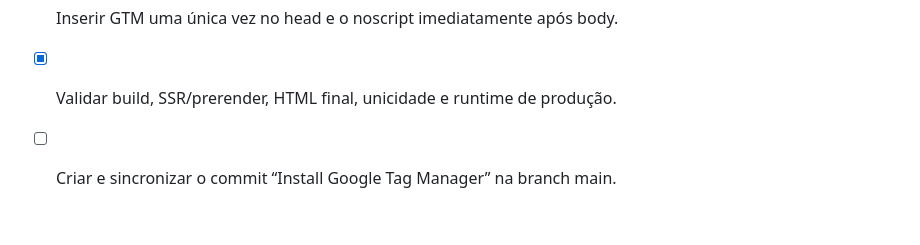
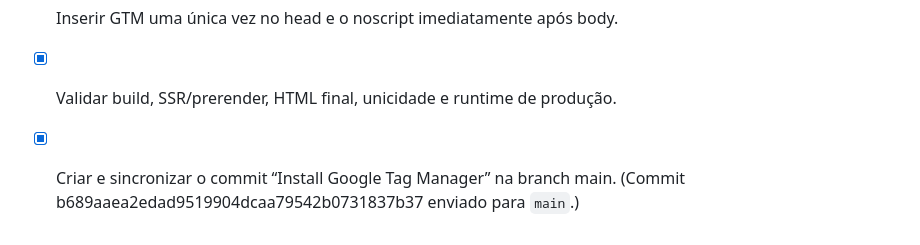
Before and after one commit to EqGui/LandingPageManus, a Markdown page: todo.md, the part around the change. GitHub-like rendering.

Commit message:
Checkpoint: Finalize Google Tag Manager installation sync

```diff
--- a/todo.md
+++ b/todo.md
@@ -218,4 +218,4 @@
 - [x] Auditar o HTML inicial e confirmar ausência de instalação prévia do GTM.
 - [x] Inserir GTM uma única vez no head e o noscript imediatamente após body.
 - [x] Validar build, SSR/prerender, HTML final, unicidade e runtime de produção.
-- [ ] Criar e sincronizar o commit “Install Google Tag Manager” na branch main.
+- [x] Criar e sincronizar o commit “Install Google Tag Manager” na branch main. (Commit b689aaea2edad9519904dcaa79542b0731837b37 enviado para `main`.)
```
